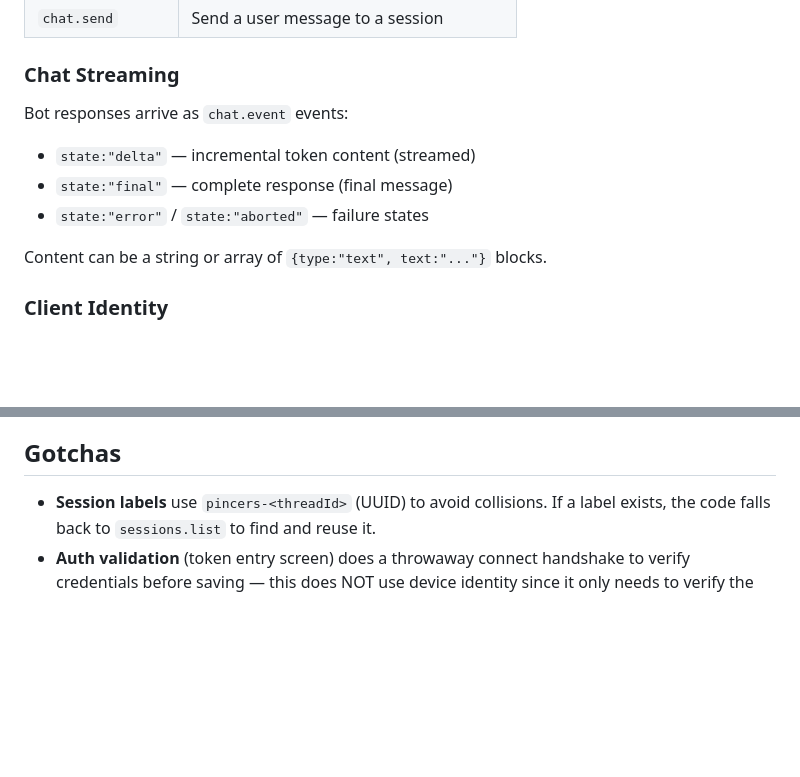
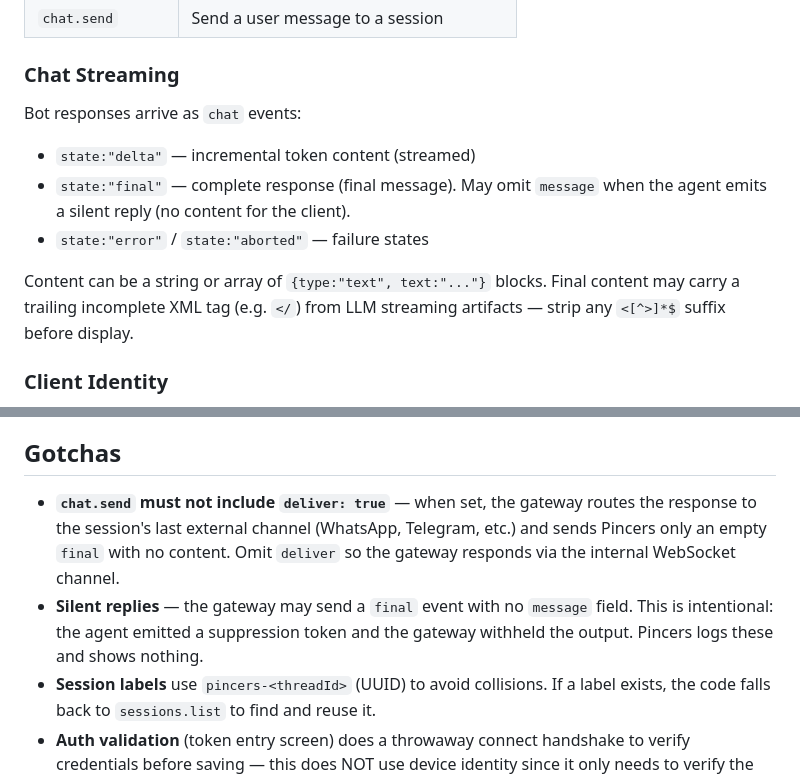
Before and after one commit to ebears/Pincers, a Markdown page: AGENTS.md, 2 parts joined by grey strips. GitHub-like rendering; blank space fills up the shorter version.

Commit message:
docs: clarify chat streaming protocol and gotchas

```diff
--- a/AGENTS.md
+++ b/AGENTS.md
@@ -65,12 +65,12 @@ The gateway **strips all scopes** from device-less clients using token auth. Pin
 | `chat.send` | Send a user message to a session |
 
 ### Chat Streaming
-Bot responses arrive as `chat.event` events:
+Bot responses arrive as `chat` events:
 - `state:"delta"` — incremental token content (streamed)
-- `state:"final"` — complete response (final message)
+- `state:"final"` — complete response (final message). May omit `message` when the agent emits a silent reply (no content for the client).
 - `state:"error"` / `state:"aborted"` — failure states
 
-Content can be a string or array of `{type:"text", text:"..."}` blocks.
+Content can be a string or array of `{type:"text", text:"..."}` blocks. Final content may carry a trailing incomplete XML tag (e.g. `</`) from LLM streaming artifacts — strip any `<[^>]*$` suffix before display.
 
 ### Client Identity
 - **client.id:** `cli` (from `GATEWAY_CLIENT_IDS` enum)
@@ -99,6 +99,8 @@ Content can be a string or array of `{type:"text", text:"..."}` blocks.
 
 ## Gotchas
 
+- **`chat.send` must not include `deliver: true`** — when set, the gateway routes the response to the session's last external channel (WhatsApp, Telegram, etc.) and sends Pincers only an empty `final` with no content. Omit `deliver` so the gateway responds via the internal WebSocket channel.
+- **Silent replies** — the gateway may send a `final` event with no `message` field. This is intentional: the agent emitted a suppression token and the gateway withheld the output. Pincers logs these and shows nothing.
 - **Session labels** use `pincers-<threadId>` (UUID) to avoid collisions. If a label exists, the code falls back to `sessions.list` to find and reuse it.
 - **Auth validation** (token entry screen) does a throwaway connect handshake to verify credentials before saving — this does NOT use device identity since it only needs to verify the token is accepted.
 - **Reconnection** is automatic with exponential backoff (1s → 30s max). The WebSocket service handles this internally.
```
